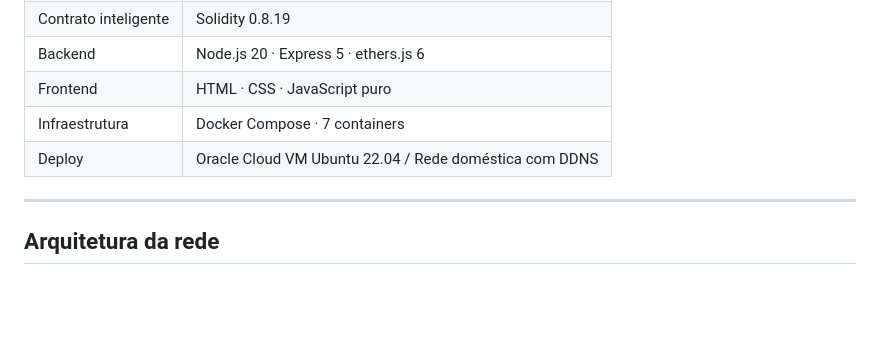
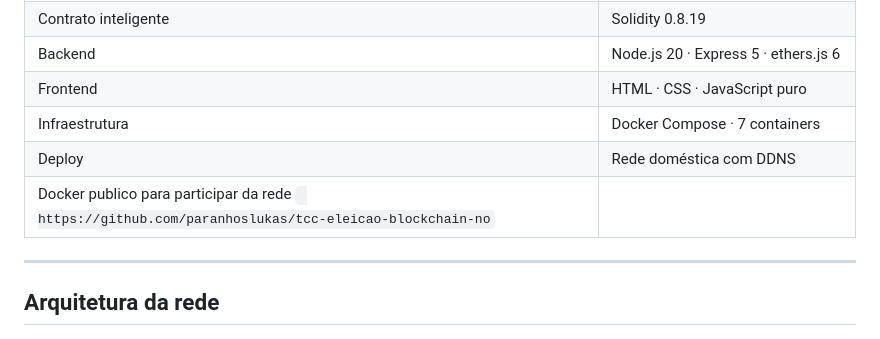
Before and after one commit to paranhoslukas/TCC_Eleicao_Blockchain, a Markdown page: README.md, the part around the change. GitHub-like rendering; blank space fills up the shorter version.

Commit message:
fix: update README

````diff
--- a/README.md
+++ b/README.md
@@ -20,7 +20,9 @@ Sistema de votação eletrônica baseado em blockchain permissiva (GoQuorum/IBFT
 | Backend | Node.js 20 · Express 5 · ethers.js 6 |
 | Frontend | HTML · CSS · JavaScript puro |
 | Infraestrutura | Docker Compose · 7 containers |
-| Deploy | Oracle Cloud VM Ubuntu 22.04 / Rede doméstica com DDNS |
+| Deploy | Rede doméstica com DDNS |
+| Docker publico para participar da rede ``` https://github.com/paranhoslukas/tcc-eleicao-blockchain-no``` |
+
 
 ---
 
````
